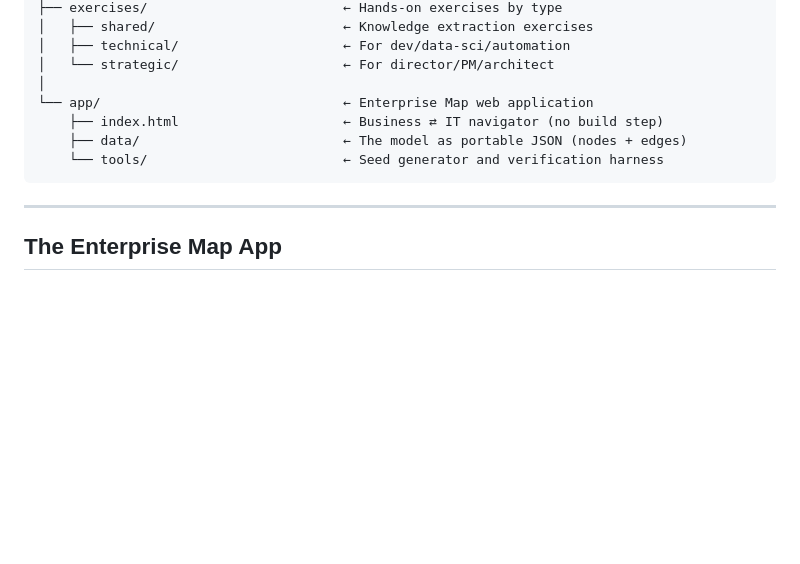
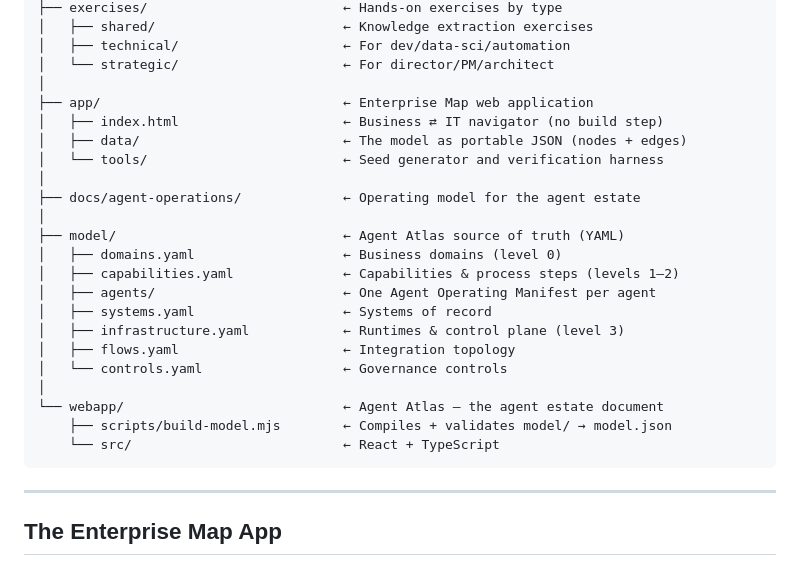
Before and after one commit to steikould/center_of_excellence_personas, a Markdown page: README.md, the part around the change. GitHub-like rendering; blank space fills up the shorter version.

Commit message:
Restore directories dropped from README structure tree by the main merge
The merge of main replaced the structure tree wholesale, removing docs/, model/
and webapp/ while leaving the sections above that link to them. The tree now
lists all four top-level additions again.

Note: app/ (Enterprise Map) and webapp/ (Agent Atlas) are currently two separate
navigators over two separate models. That overlap is a pending decision, not a
settled state.

Co-Authored-By: Claude Opus 5 <noreply@anthropic.com>
Claude-Session: https://claude.ai/code/session_01EbffoAoBRHGK2XKfSgXNov

````diff
--- a/README.md
+++ b/README.md
@@ -129,10 +129,25 @@ Every persona goes through **8 shared modules** (learning Copilot while producin
 │   ├── technical/                     ← For dev/data-sci/automation
 │   └── strategic/                     ← For director/PM/architect
 │
-└── app/                               ← Enterprise Map web application
-    ├── index.html                     ← Business ⇄ IT navigator (no build step)
-    ├── data/                          ← The model as portable JSON (nodes + edges)
-    └── tools/                         ← Seed generator and verification harness
+├── app/                               ← Enterprise Map web application
+│   ├── index.html                     ← Business ⇄ IT navigator (no build step)
+│   ├── data/                          ← The model as portable JSON (nodes + edges)
+│   └── tools/                         ← Seed generator and verification harness
+│
+├── docs/agent-operations/             ← Operating model for the agent estate
+│
+├── model/                             ← Agent Atlas source of truth (YAML)
+│   ├── domains.yaml                   ← Business domains (level 0)
+│   ├── capabilities.yaml              ← Capabilities & process steps (levels 1–2)
+│   ├── agents/                        ← One Agent Operating Manifest per agent
+│   ├── systems.yaml                   ← Systems of record
+│   ├── infrastructure.yaml            ← Runtimes & control plane (level 3)
+│   ├── flows.yaml                     ← Integration topology
+│   └── controls.yaml                  ← Governance controls
+│
+└── webapp/                            ← Agent Atlas — the agent estate document
+    ├── scripts/build-model.mjs        ← Compiles + validates model/ → model.json
+    └── src/                           ← React + TypeScript
 ```
 
 ---
````
